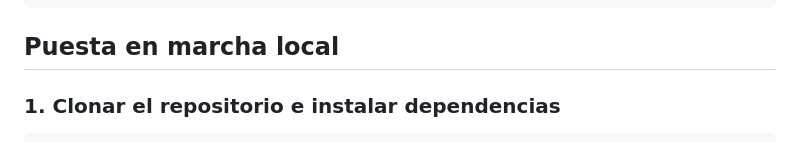
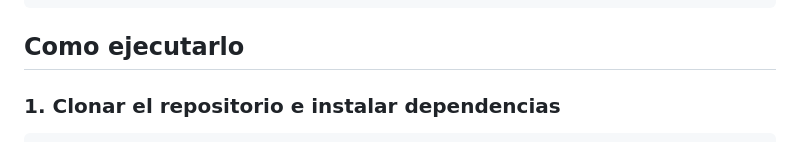
Before and after one commit to cjimenezmolano/Trabajo_Final_IA-I, a Markdown page: README.md, the part around the change. Drawn GitHub-style.

````diff
--- a/README.md
+++ b/README.md
@@ -25,7 +25,7 @@ Transporte y Turismo de Japón) para la Prefectura de Tokio, período 2005–202
     └── TP3_Clasificacion_Tokyo.ipynb  # Clasificación del sistema constructivo
 ```
 
-## Puesta en marcha local
+## Como ejecutarlo
 
 ### 1. Clonar el repositorio e instalar dependencias
 
````
